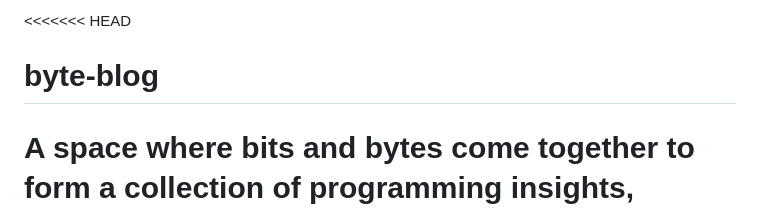
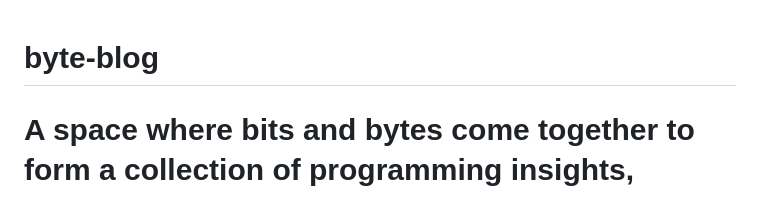
Before and after one commit to Talha6891/byte-blog, a Markdown page: README.md, the part around the change. Drawn GitHub-style.

```diff
--- a/README.md
+++ b/README.md
@@ -1,4 +1,3 @@
-<<<<<<< HEAD
 # byte-blog
 A space where bits and bytes come together to form a collection of programming insights, coding challenges, and tech tales. Dive into the world of software development, explore algorithms, and unravel the intricacies of various programming languages. Join us on this byte-sized journey through the fascinating realms of code, sharing knowledge
 =======
```
